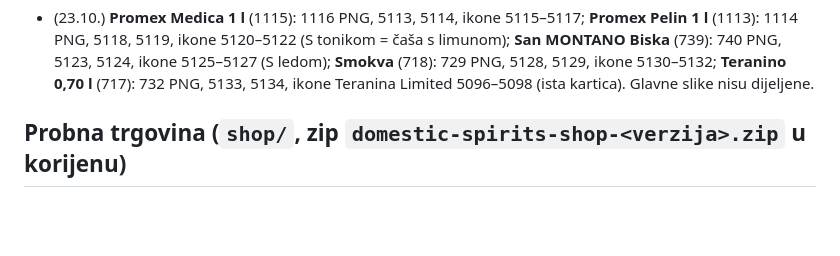
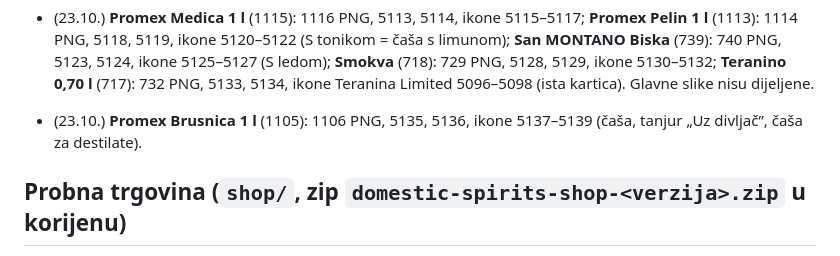
Before and after one commit to igkutil-blip/wordpress, a Markdown page: CLAUDE.md, the part around the change. Drawn GitHub-style; blank space fills up the shorter version.

```diff
--- a/CLAUDE.md
+++ b/CLAUDE.md
@@ -102,6 +102,7 @@ Korisnik je Igor. Odgovaraj **na hrvatskom**.
 - (23.10.) **Promex Medica 1 l** (1115): 1116 PNG, 5113, 5114, ikone 5115–5117; **Promex Pelin 1 l** (1113): 1114 PNG, 5118, 5119, ikone 5120–5122
   (S tonikom = čaša s limunom); **San MONTANO Biska** (739): 740 PNG, 5123, 5124, ikone 5125–5127 (S ledom); **Smokva** (718): 729 PNG, 5128, 5129,
   ikone 5130–5132; **Teranino 0,70 l** (717): 732 PNG, 5133, 5134, ikone Teranina Limited 5096–5098 (ista kartica). Glavne slike nisu dijeljene.
+- (23.10.) **Promex Brusnica 1 l** (1105): 1106 PNG, 5135, 5136, ikone 5137–5139 (čaša, tanjur „Uz divljač”, čaša za destilate).
 
 ## Probna trgovina (`shop/`, zip `domestic-spirits-shop-<verzija>.zip` u korijenu)
 
```
Also changed, not shown: izdanja/ZA-PROVJERU.md (+1 -0 lines).
